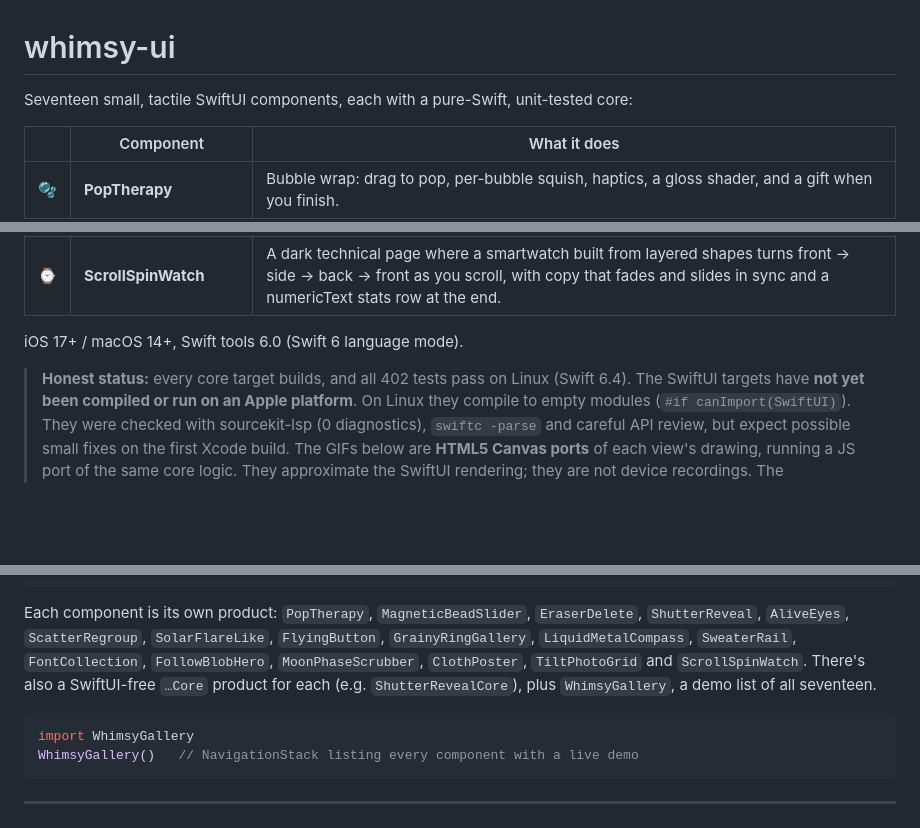
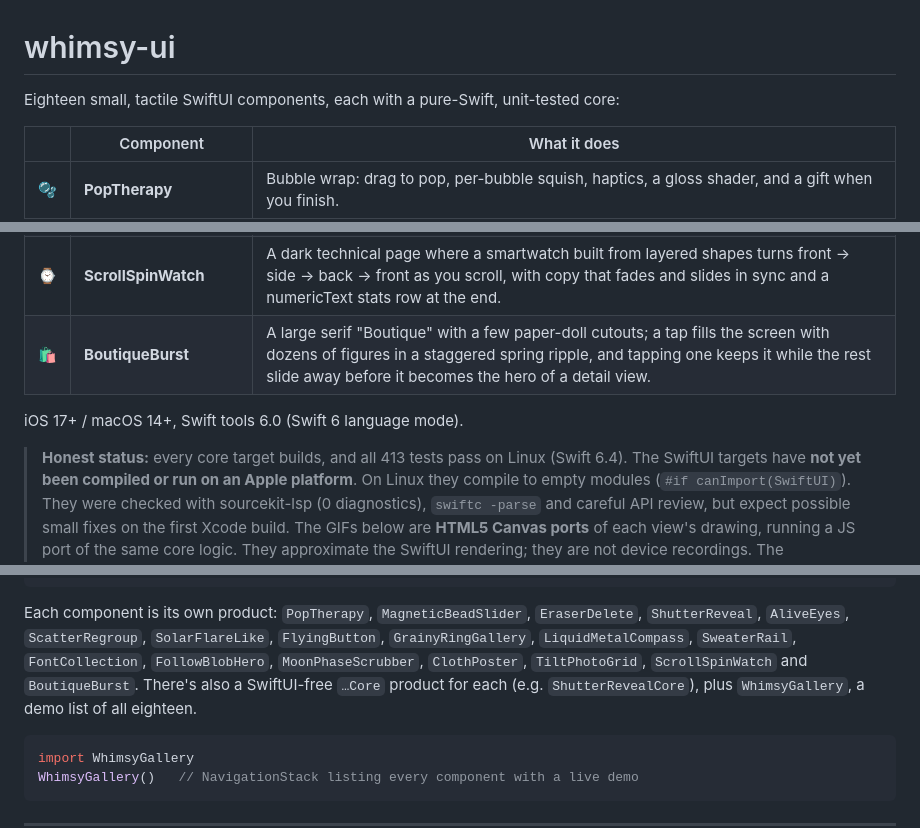
Before and after one commit to Ripnrip/whimsy-ui, a Markdown page: README.md, 3 parts joined by grey strips. Rendered like a GitHub page; blank space fills up the shorter version.

````diff
--- a/README.md
+++ b/README.md
@@ -1,6 +1,6 @@
 # whimsy-ui
 
-Seventeen small, tactile SwiftUI components, each with a pure-Swift, unit-tested core:
+Eighteen small, tactile SwiftUI components, each with a pure-Swift, unit-tested core:
 
 | | Component | What it does |
 |---|---|---|
@@ -21,10 +21,11 @@ Seventeen small, tactile SwiftUI components, each with a pure-Swift, unit-tested
 | 🧵 | **ClothPoster** | A poster card that ripples like hanging cloth: a Metal distortionEffect sends waves out from your finger, a colorEffect adds sheen on the crests, release rings down on a damped spring, and a light haptic ticks per crest. |
 | 🖼️ | **TiltPhotoGrid** | A kinetic-typography intro of heavy black italic words cutting through three phrases, then a masonry grid of generated portraits that tilts and pans as one 3D plane away from your finger (or device motion), with per-card parallax. |
 | ⌚ | **ScrollSpinWatch** | A dark technical page where a smartwatch built from layered shapes turns front → side → back → front as you scroll, with copy that fades and slides in sync and a numericText stats row at the end. |
+| 🛍️ | **BoutiqueBurst** | A large serif "Boutique" with a few paper-doll cutouts; a tap fills the screen with dozens of figures in a staggered spring ripple, and tapping one keeps it while the rest slide away before it becomes the hero of a detail view. |
 
 iOS 17+ / macOS 14+, Swift tools 6.0 (Swift 6 language mode).
 
-> **Honest status:** every core target builds, and all 402 tests pass on Linux (Swift 6.4).
+> **Honest status:** every core target builds, and all 413 tests pass on Linux (Swift 6.4).
 > The SwiftUI targets have **not yet been compiled or run on an Apple platform**. On Linux
 > they compile to empty modules (`#if canImport(SwiftUI)`). They were checked with
 > sourcekit-lsp (0 diagnostics), `swiftc -parse` and careful API review, but expect
@@ -52,8 +53,8 @@ targets: [
 ```
 
 Each component is its own product: `PopTherapy`, `MagneticBeadSlider`, `EraserDelete`,
-`ShutterReveal`, `AliveEyes`, `ScatterRegroup`, `SolarFlareLike`, `FlyingButton`, `GrainyRingGallery`, `LiquidMetalCompass`, `SweaterRail`, `FontCollection`, `FollowBlobHero`, `MoonPhaseScrubber`, `ClothPoster`, `TiltPhotoGrid` and `ScrollSpinWatch`. There's also a SwiftUI-free `…Core` product for each
-(e.g. `ShutterRevealCore`), plus `WhimsyGallery`, a demo list of all seventeen.
+`ShutterReveal`, `AliveEyes`, `ScatterRegroup`, `SolarFlareLike`, `FlyingButton`, `GrainyRingGallery`, `LiquidMetalCompass`, `SweaterRail`, `FontCollection`, `FollowBlobHero`, `MoonPhaseScrubber`, `ClothPoster`, `TiltPhotoGrid`, `ScrollSpinWatch` and `BoutiqueBurst`. There's also a SwiftUI-free `…Core` product for each
+(e.g. `ShutterRevealCore`), plus `WhimsyGallery`, a demo list of all eighteen.
 
 ```swift
 import WhimsyGallery
````
Also changed, not shown: other parts of README.md (+30 -3 lines), docs/boutique.gif (added), 8 other files.
